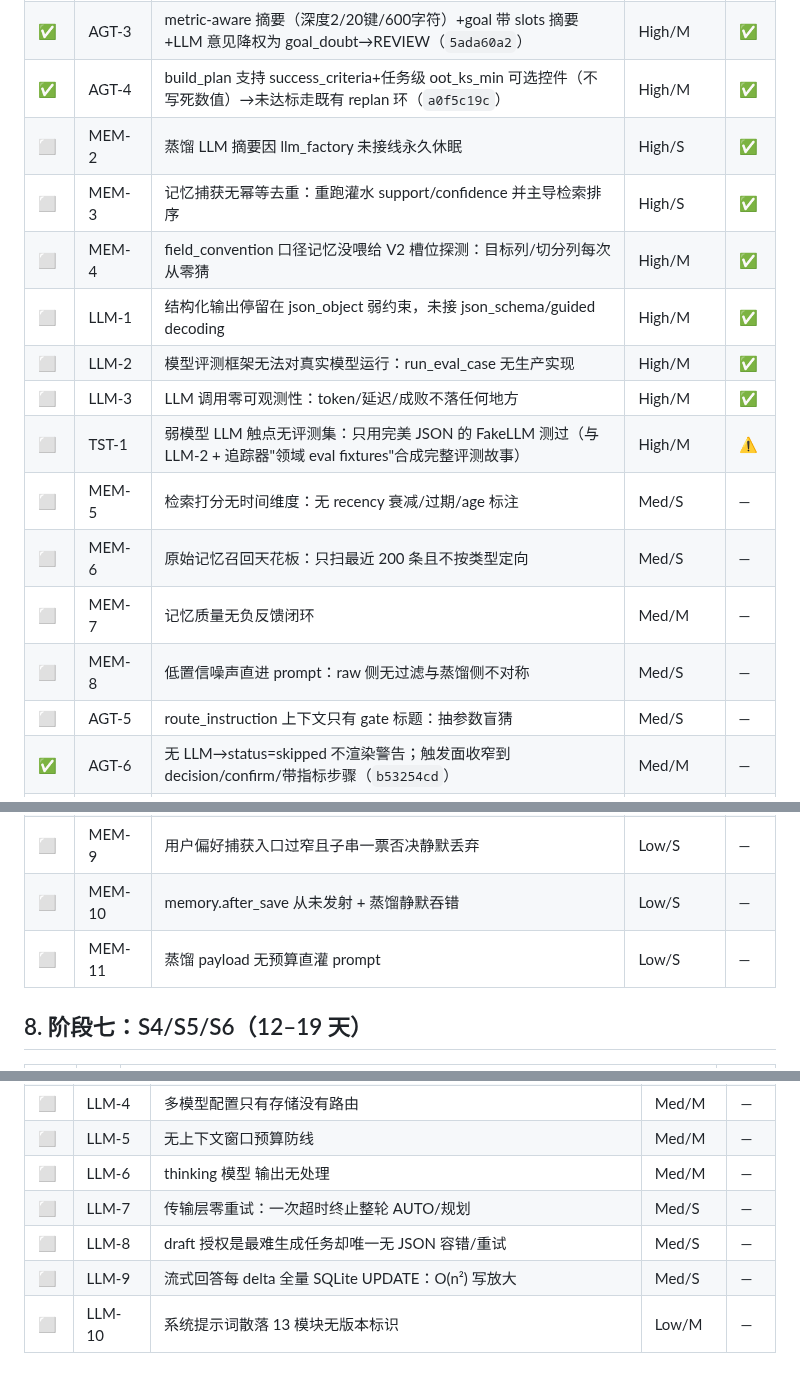
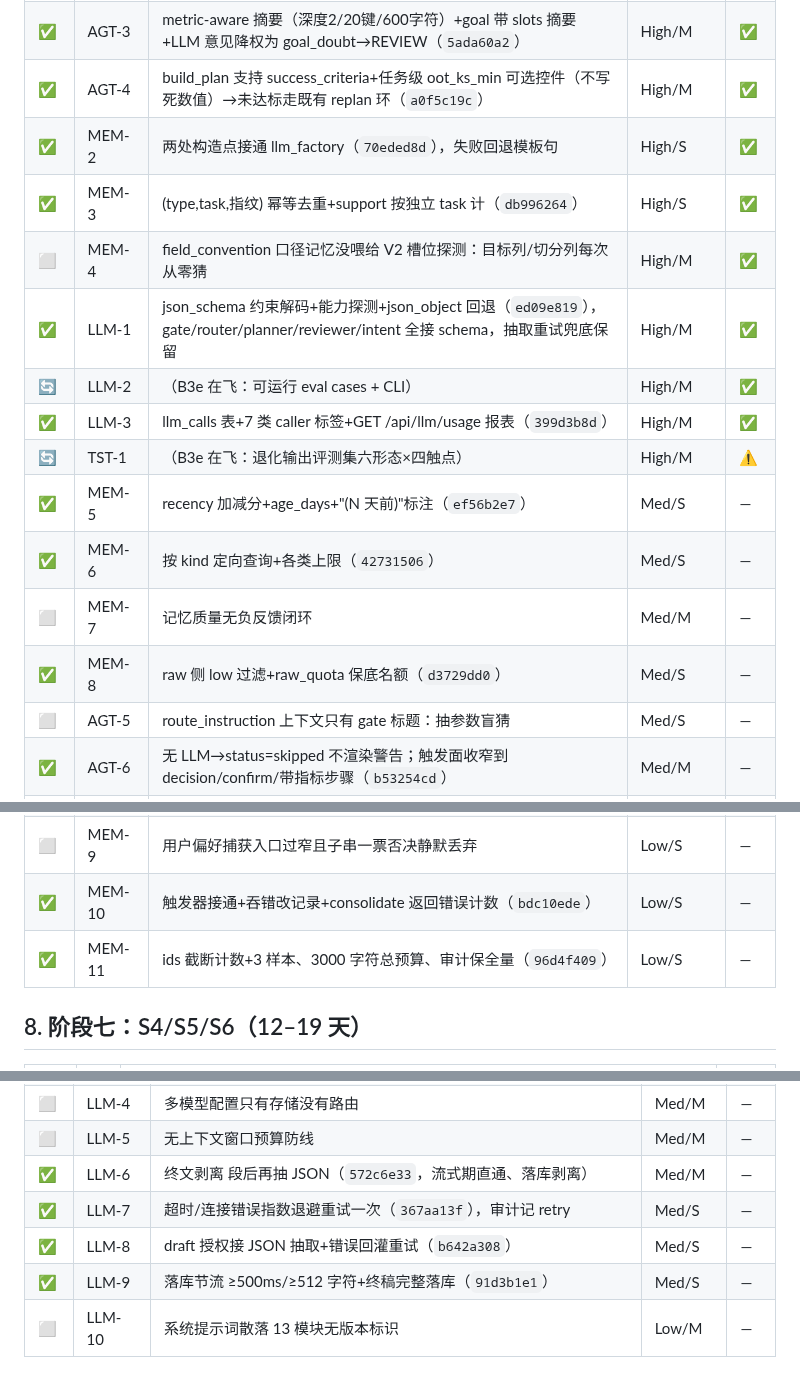
Before and after one commit to eddyzzl/marvis-risk-agent, a Markdown page: docs/plans/v2-master-backlog.md, 3 parts joined by grey strips. GitHub-like rendering.

Commit message:
Record LLM and memory cluster completion
Co-Authored-By: Claude Fable 5 <noreply@anthropic.com>

```diff
--- a/docs/plans/v2-master-backlog.md
+++ b/docs/plans/v2-master-backlog.md
@@ -169,17 +169,17 @@
 | ⬜ | MEM-1 | 记忆与 V2 三阶段 driver 双向断链：实验不写入、gate 不读取、compare_model_experience 零调用（AGT-2 同一件事，合并） | Critical/M | ✅ |
 | ✅ | AGT-3 | metric-aware 摘要（深度2/20键/600字符）+goal 带 slots 摘要+LLM 意见降权为 goal_doubt→REVIEW（`5ada60a2`） | High/M | ✅ |
 | ✅ | AGT-4 | build_plan 支持 success_criteria+任务级 oot_ks_min 可选控件（不写死数值）→未达标走既有 replan 环（`a0f5c19c`） | High/M | ✅ |
-| ⬜ | MEM-2 | 蒸馏 LLM 摘要因 llm_factory 未接线永久休眠 | High/S | ✅ |
-| ⬜ | MEM-3 | 记忆捕获无幂等去重：重跑灌水 support/confidence 并主导检索排序 | High/S | ✅ |
+| ✅ | MEM-2 | 两处构造点接通 llm_factory（`70eded8d`），失败回退模板句 | High/S | ✅ |
+| ✅ | MEM-3 | (type,task,指纹) 幂等去重+support 按独立 task 计（`db996264`） | High/S | ✅ |
 | ⬜ | MEM-4 | field_convention 口径记忆没喂给 V2 槽位探测：目标列/切分列每次从零猜 | High/M | ✅ |
-| ⬜ | LLM-1 | 结构化输出停留在 json_object 弱约束，未接 json_schema/guided decoding | High/M | ✅ |
-| ⬜ | LLM-2 | 模型评测框架无法对真实模型运行：run_eval_case 无生产实现 | High/M | ✅ |
-| ⬜ | LLM-3 | LLM 调用零可观测性：token/延迟/成败不落任何地方 | High/M | ✅ |
-| ⬜ | TST-1 | 弱模型 LLM 触点无评测集：只用完美 JSON 的 FakeLLM 测过（与 LLM-2 + 追踪器"领域 eval fixtures"合成完整评测故事） | High/M | ⚠️ |
-| ⬜ | MEM-5 | 检索打分无时间维度：无 recency 衰减/过期/age 标注 | Med/S | — |
-| ⬜ | MEM-6 | 原始记忆召回天花板：只扫最近 200 条且不按类型定向 | Med/S | — |
+| ✅ | LLM-1 | json_schema 约束解码+能力探测+json_object 回退（`ed09e819`），gate/router/planner/reviewer/intent 全接 schema，抽取重试兜底保留 | High/M | ✅ |
+| 🔄 | LLM-2 | （B3e 在飞：可运行 eval cases + CLI） | High/M | ✅ |
+| ✅ | LLM-3 | llm_calls 表+7 类 caller 标签+GET /api/llm/usage 报表（`399d3b8d`） | High/M | ✅ |
+| 🔄 | TST-1 | （B3e 在飞：退化输出评测集六形态×四触点） | High/M | ⚠️ |
+| ✅ | MEM-5 | recency 加减分+age_days+"(N 天前)"标注（`ef56b2e7`） | Med/S | — |
+| ✅ | MEM-6 | 按 kind 定向查询+各类上限（`42731506`） | Med/S | — |
 | ⬜ | MEM-7 | 记忆质量无负反馈闭环 | Med/M | — |
-| ⬜ | MEM-8 | 低置信噪声直进 prompt：raw 侧无过滤与蒸馏侧不对称 | Med/S | — |
+| ✅ | MEM-8 | raw 侧 low 过滤+raw_quota 保底名额（`d3729dd0`） | Med/S | — |
 | ⬜ | AGT-5 | route_instruction 上下文只有 gate 标题：抽参数盲猜 | Med/S | — |
 | ✅ | AGT-6 | 无 LLM→status=skipped 不渲染警告；触发面收窄到 decision/confirm/带指标步骤（`b53254cd`） | Med/M | — |
 | ⬜ | AGT-7 | AUTO 8 门预算对 ≥9 门流程必然静默耗尽；confidence 从未使用 | Med/S | — |
@@ -187,8 +187,8 @@
 | ⬜ | AGT-9 | 门决策红旗 checklist 不覆盖建模门（调参/选实验） | Med/S | — |
 | ⬜ | AGT-10 | planner generate/replan/explore 仍用严格 json.loads 未剥围栏 | Low/S | — |
 | ⬜ | MEM-9 | 用户偏好捕获入口过窄且子串一票否决静默丢弃 | Low/S | — |
-| ⬜ | MEM-10 | memory.after_save 从未发射 + 蒸馏静默吞错 | Low/S | — |
-| ⬜ | MEM-11 | 蒸馏 payload 无预算直灌 prompt | Low/S | — |
+| ✅ | MEM-10 | 触发器接通+吞错改记录+consolidate 返回错误计数（`bdc10ede`） | Low/S | — |
+| ✅ | MEM-11 | ids 截断计数+3 样本、3000 字符总预算、审计保全量（`96d4f409`） | Low/S | — |
 
 ## 8. 阶段七：S4/S5/S6（12–19 天）
 
@@ -269,10 +269,10 @@
 | ⬜ | VD-11 | 设计 token 剩余缺口：radius 塌缩、spacing/type scale 为零（radius 调整须先出对比稿由用户拍板；含追踪器"legacy hex 清理"） | Med/L | — |
 | ⬜ | LLM-4 | 多模型配置只有存储没有路由 | Med/M | — |
 | ⬜ | LLM-5 | 无上下文窗口预算防线 | Med/M | — |
-| ⬜ | LLM-6 | thinking 模型 <think> 输出无处理 | Med/M | — |
-| ⬜ | LLM-7 | 传输层零重试：一次超时终止整轮 AUTO/规划 | Med/S | — |
-| ⬜ | LLM-8 | draft 授权是最难生成任务却唯一无 JSON 容错/重试 | Med/S | — |
-| ⬜ | LLM-9 | 流式回答每 delta 全量 SQLite UPDATE：O(n²) 写放大 | Med/S | — |
+| ✅ | LLM-6 | 终文剥离 <think> 段后再抽 JSON（`572c6e33`，流式期直通、落库剥离） | Med/M | — |
+| ✅ | LLM-7 | 超时/连接错误指数退避重试一次（`367aa13f`），审计记 retry | Med/S | — |
+| ✅ | LLM-8 | draft 授权接 JSON 抽取+错误回灌重试（`b642a308`） | Med/S | — |
+| ✅ | LLM-9 | 落库节流 ≥500ms/≥512 字符+终稿完整落库（`91d3b1e1`） | Med/S | — |
 | ⬜ | LLM-10 | 系统提示词散落 13 模块无版本标识 | Low/M | — |
 
 ## 12. 长线追踪（不阻塞完全体 v1；⏸️ 需写明理由）
```
